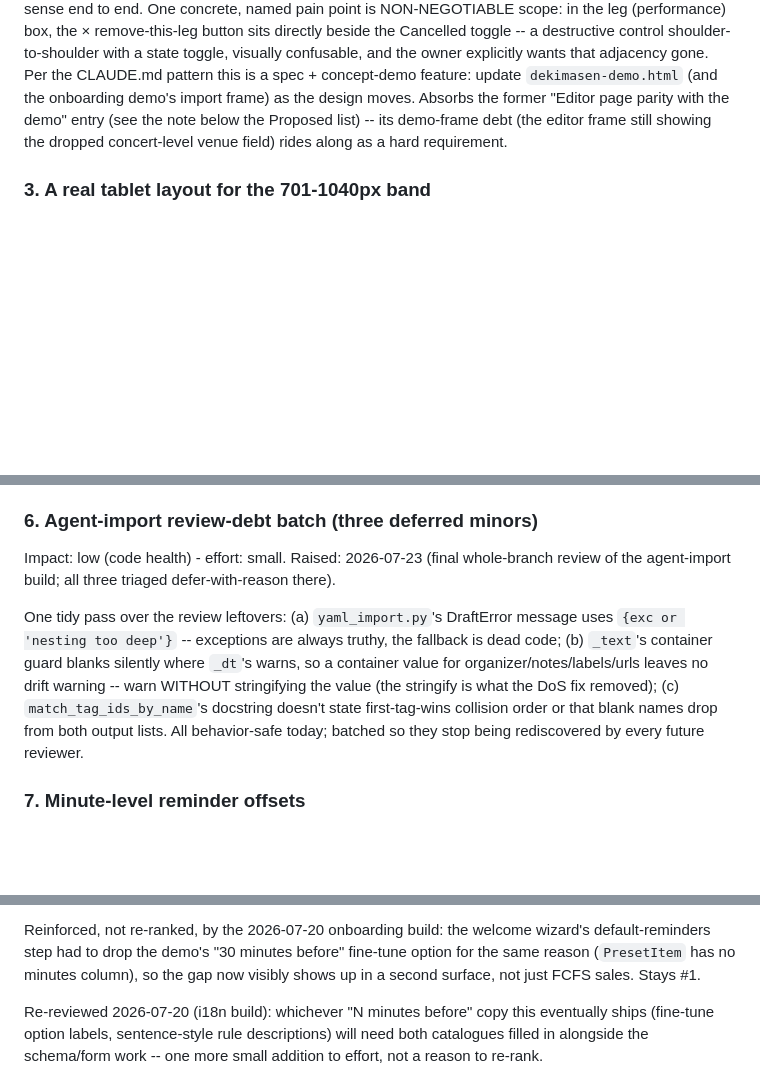
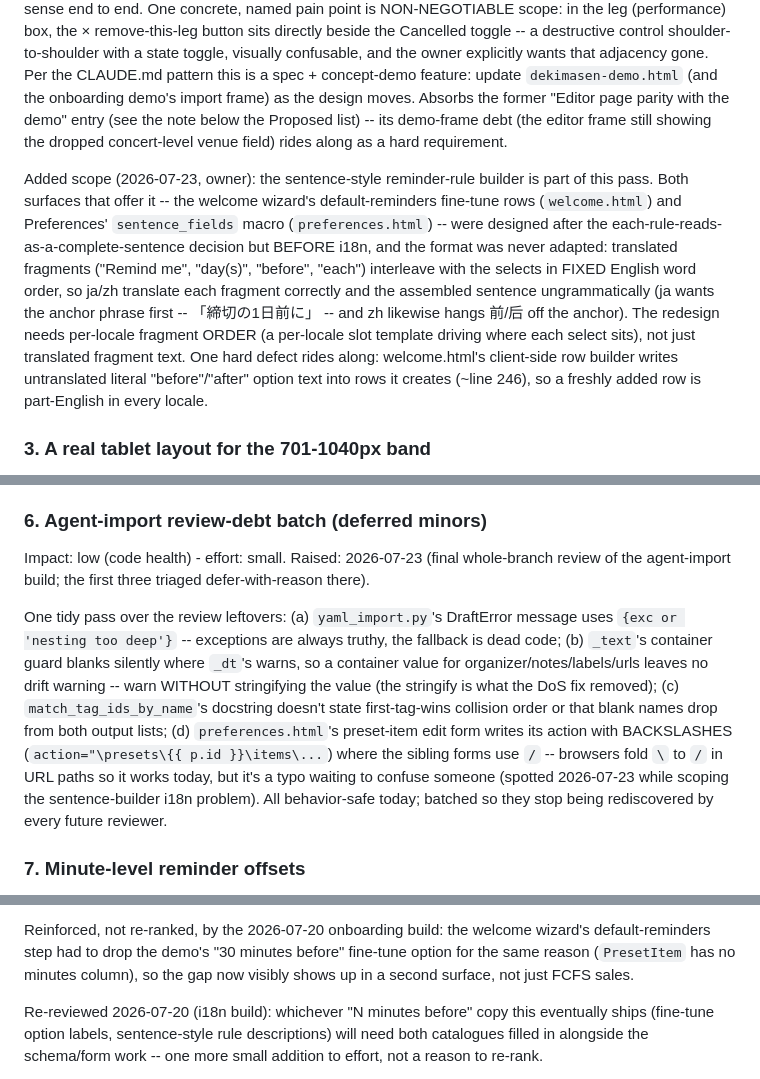
Before and after one commit to imreiji/concert-reminder, a Markdown page: WISHLIST.md, 3 parts joined by grey strips. Drawn GitHub-style; blank space fills up the shorter version.

Commit message:
docs: fold the sentence-builder i18n problem into the coherence-pass entry
The owner added it to the UI/UX refactor scope: the reminder-rule
sentence format (welcome fine-tune rows, Preferences sentence_fields)
predates i18n and glues translated fragments in fixed English word
order, so ja/zh come out ungrammatical; welcome.html's JS row builder
also hardcodes untranslated before/after. Logged the backslash action
typo in the review-debt batch and removed a stale self-rank in the
minute-offsets entry.

Co-Authored-By: Claude Fable 5 <noreply@anthropic.com>
Claude-Session: https://claude.ai/code/session_01VSY67M4qYN6kVUfBrJEuPv

```diff
--- a/WISHLIST.md
+++ b/WISHLIST.md
@@ -99,6 +99,22 @@ entry (see the note below the Proposed list) -- its demo-frame debt (the
 editor frame still showing the dropped concert-level venue field) rides
 along as a hard requirement.
 
+Added scope (2026-07-23, owner): the sentence-style reminder-rule builder
+is part of this pass. Both surfaces that offer it -- the welcome wizard's
+default-reminders fine-tune rows (`welcome.html`) and Preferences'
+`sentence_fields` macro (`preferences.html`) -- were designed after the
+each-rule-reads-as-a-complete-sentence decision but BEFORE i18n, and the
+format was never adapted: translated fragments ("Remind me", "day(s)",
+"before", "each") interleave with the selects in FIXED English word order,
+so ja/zh translate each fragment correctly and the assembled sentence
+ungrammatically (ja wants the anchor phrase first -- 「締切の1日前に」 --
+and zh likewise hangs 前/后 off the anchor). The redesign needs per-locale
+fragment ORDER (a per-locale slot template driving where each select sits),
+not just translated fragment text. One hard defect rides along: welcome.html's
+client-side row builder writes untranslated literal "before"/"after" option
+text into rows it creates (~line 246), so a freshly added row is part-English
+in every locale.
+
 ### 3. A real tablet layout for the 701-1040px band
 
 Impact: medium-high (every tablet user; the owner reports them unhappy) -
@@ -149,10 +165,10 @@ at every create boundary, the fix is one line of preference -- slug from
 concerts keep their ids (event_id is editor-owned after creation; no
 backfill).
 
-### 6. Agent-import review-debt batch (three deferred minors)
+### 6. Agent-import review-debt batch (deferred minors)
 
 Impact: low (code health) - effort: small. Raised: 2026-07-23 (final
-whole-branch review of the agent-import build; all three triaged
+whole-branch review of the agent-import build; the first three triaged
 defer-with-reason there).
 
 One tidy pass over the review leftovers: (a) `yaml_import.py`'s DraftError
@@ -162,8 +178,13 @@ where `_dt`'s warns, so a container value for organizer/notes/labels/urls
 leaves no drift warning -- warn WITHOUT stringifying the value (the
 stringify is what the DoS fix removed); (c) `match_tag_ids_by_name`'s
 docstring doesn't state first-tag-wins collision order or that blank names
-drop from both output lists. All behavior-safe today; batched so they stop
-being rediscovered by every future reviewer.
+drop from both output lists; (d) `preferences.html`'s preset-item edit form
+writes its action with BACKSLASHES (`action="\presets\{{ p.id }}\items\...`)
+where the sibling forms use `/` -- browsers fold `\` to `/` in URL paths so
+it works today, but it's a typo waiting to confuse someone (spotted
+2026-07-23 while scoping the sentence-builder i18n problem). All
+behavior-safe today; batched so they stop being rediscovered by every
+future reviewer.
 
 ### 7. Minute-level reminder offsets
 
@@ -186,7 +207,6 @@ Reinforced, not re-ranked, by the 2026-07-20 onboarding build: the welcome
 wizard's default-reminders step had to drop the demo's "30 minutes before"
 fine-tune option for the same reason (`PresetItem` has no minutes column),
 so the gap now visibly shows up in a second surface, not just FCFS sales.
-Stays #1.
 
 Re-reviewed 2026-07-20 (i18n build): whichever "N minutes before" copy this
 eventually ships (fine-tune option labels, sentence-style rule descriptions)
```
